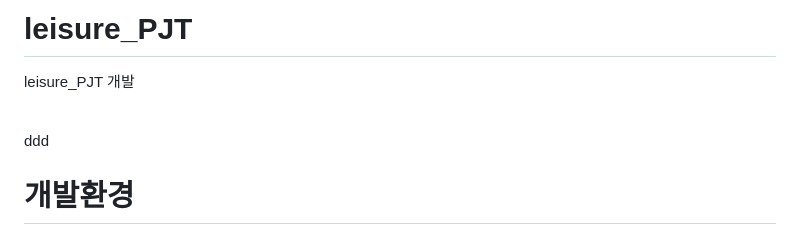
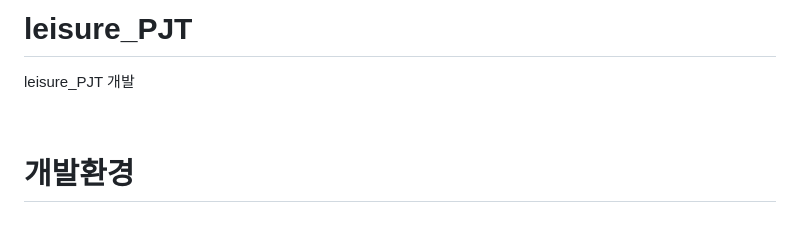
Before and after one commit to yw-son/yw-son, a Markdown page: README.md, the part around the change. Drawn GitHub-style.

```diff
--- a/README.md
+++ b/README.md
@@ -3,7 +3,7 @@ leisure_PJT 개발
 
 <br>
 
-ddd
+
 
 # 개발환경
 - IDE  : STS 4.18.1
```
